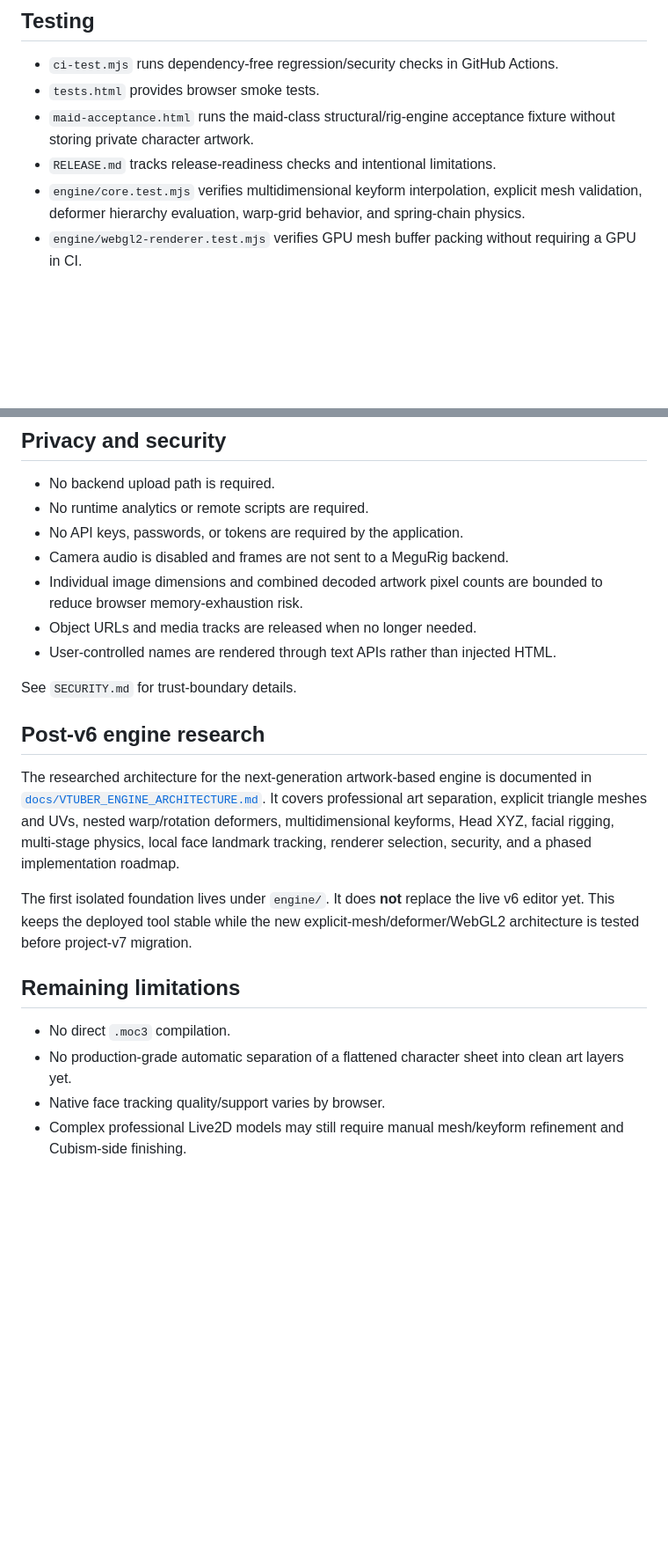
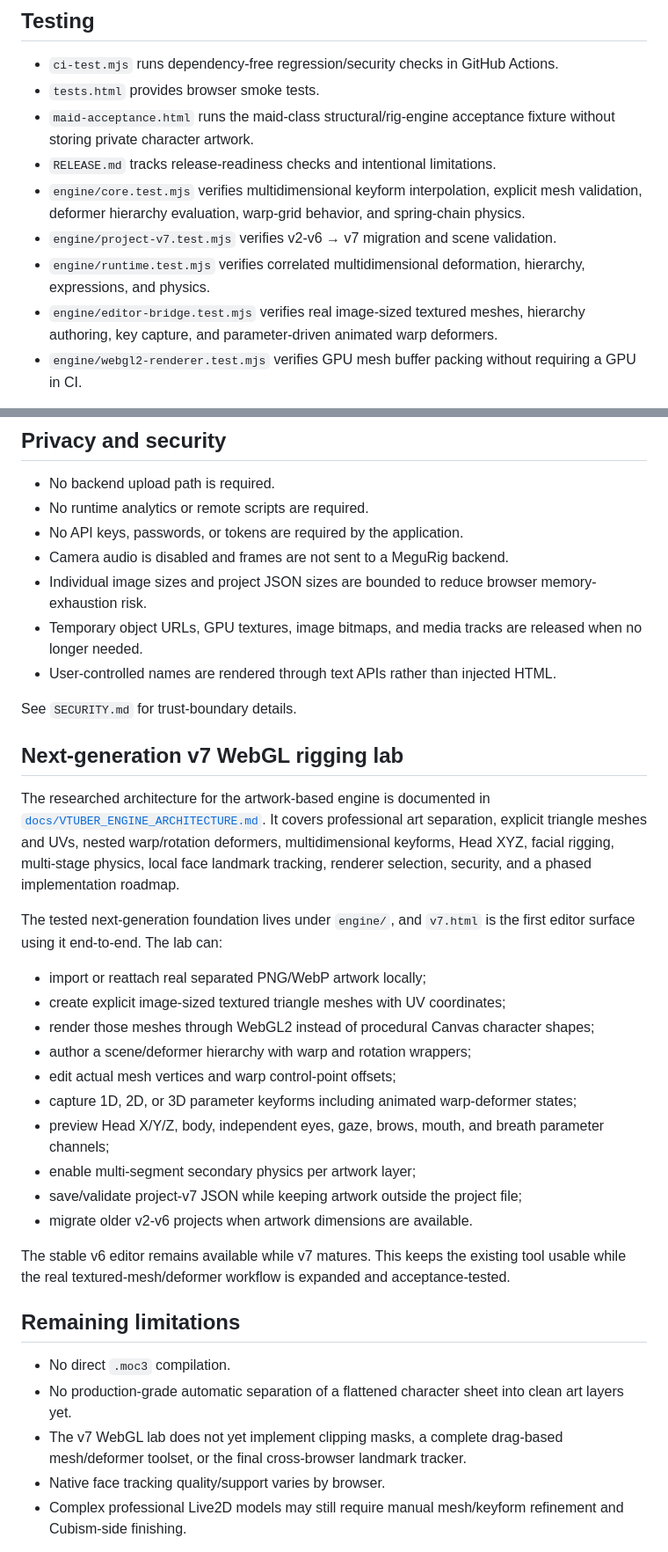
Before and after one commit to LEO-Miguel98/MeguRig-Studio, a Markdown page: README.md, 2 parts joined by grey strips. Shown at 88% size. GitHub-like rendering; blank space fills up the shorter version.

Commit message:
docs: document v7 WebGL rigging lab

```diff
--- a/README.md
+++ b/README.md
@@ -56,6 +60,9 @@ The handoff manifest is **not** a compiled Live2D `.moc3` file. MeguRig does not
 - `maid-acceptance.html` runs the maid-class structural/rig-engine acceptance fixture without storing private character artwork.
 - `RELEASE.md` tracks release-readiness checks and intentional limitations.
 - `engine/core.test.mjs` verifies multidimensional keyform interpolation, explicit mesh validation, deformer hierarchy evaluation, warp-grid behavior, and spring-chain physics.
+- `engine/project-v7.test.mjs` verifies v2-v6 → v7 migration and scene validation.
+- `engine/runtime.test.mjs` verifies correlated multidimensional deformation, hierarchy, expressions, and physics.
+- `engine/editor-bridge.test.mjs` verifies real image-sized textured meshes, hierarchy authoring, key capture, and parameter-driven animated warp deformers.
 - `engine/webgl2-renderer.test.mjs` verifies GPU mesh buffer packing without requiring a GPU in CI.
 
 The CI fixture verifies simultaneous transform/mesh blending, production renderer resolution, control-value mapping, validator behavior, multi-parameter coverage, expression presence, and scans static JS/HTML for remote runtime scripts and common credential-like token patterns.
@@ -72,22 +79,36 @@ This proves the **rig engine and project structure** can represent that model cl
 - No runtime analytics or remote scripts are required.
 - No API keys, passwords, or tokens are required by the application.
 - Camera audio is disabled and frames are not sent to a MeguRig backend.
-- Individual image dimensions and combined decoded artwork pixel counts are bounded to reduce browser memory-exhaustion risk.
-- Object URLs and media tracks are released when no longer needed.
+- Individual image sizes and project JSON sizes are bounded to reduce browser memory-exhaustion risk.
+- Temporary object URLs, GPU textures, image bitmaps, and media tracks are released when no longer needed.
 - User-controlled names are rendered through text APIs rather than injected HTML.
 
 See `SECURITY.md` for trust-boundary details.
 
-## Post-v6 engine research
+## Next-generation v7 WebGL rigging lab
 
-The researched architecture for the next-generation artwork-based engine is documented in [`docs/VTUBER_ENGINE_ARCHITECTURE.md`](docs/VTUBER_ENGINE_ARCHITECTURE.md). It covers professional art separation, explicit triangle meshes and UVs, nested warp/rotation deformers, multidimensional keyforms, Head XYZ, facial rigging, multi-stage physics, local face landmark tracking, renderer selection, security, and a phased implementation roadmap.
+The researched architecture for the artwork-based engine is documented in [`docs/VTUBER_ENGINE_ARCHITECTURE.md`](docs/VTUBER_ENGINE_ARCHITECTURE.md). It covers professional art separation, explicit triangle meshes and UVs, nested warp/rotation deformers, multidimensional keyforms, Head XYZ, facial rigging, multi-stage physics, local face landmark tracking, renderer selection, security, and a phased implementation roadmap.
 
-The first isolated foundation lives under `engine/`. It does **not** replace the live v6 editor yet. This keeps the deployed tool stable while the new explicit-mesh/deformer/WebGL2 architecture is tested before project-v7 migration.
+The tested next-generation foundation lives under `engine/`, and `v7.html` is the first editor surface using it end-to-end. The lab can:
+
+- import or reattach real separated PNG/WebP artwork locally;
+- create explicit image-sized textured triangle meshes with UV coordinates;
+- render those meshes through WebGL2 instead of procedural Canvas character shapes;
+- author a scene/deformer hierarchy with warp and rotation wrappers;
+- edit actual mesh vertices and warp control-point offsets;
+- capture 1D, 2D, or 3D parameter keyforms including animated warp-deformer states;
+- preview Head X/Y/Z, body, independent eyes, gaze, brows, mouth, and breath parameter channels;
+- enable multi-segment secondary physics per artwork layer;
+- save/validate project-v7 JSON while keeping artwork outside the project file;
+- migrate older v2-v6 projects when artwork dimensions are available.
+
+The stable v6 editor remains available while v7 matures. This keeps the existing tool usable while the real textured-mesh/deformer workflow is expanded and acceptance-tested.
 
 ## Remaining limitations
 
 - No direct `.moc3` compilation.
 - No production-grade automatic separation of a flattened character sheet into clean art layers yet.
+- The v7 WebGL lab does not yet implement clipping masks, a complete drag-based mesh/deformer toolset, or the final cross-browser landmark tracker.
 - Native face tracking quality/support varies by browser.
 - Complex professional Live2D models may still require manual mesh/keyform refinement and Cubism-side finishing.
 
```
Also changed, not shown: other parts of README.md (+8 -4 lines).
